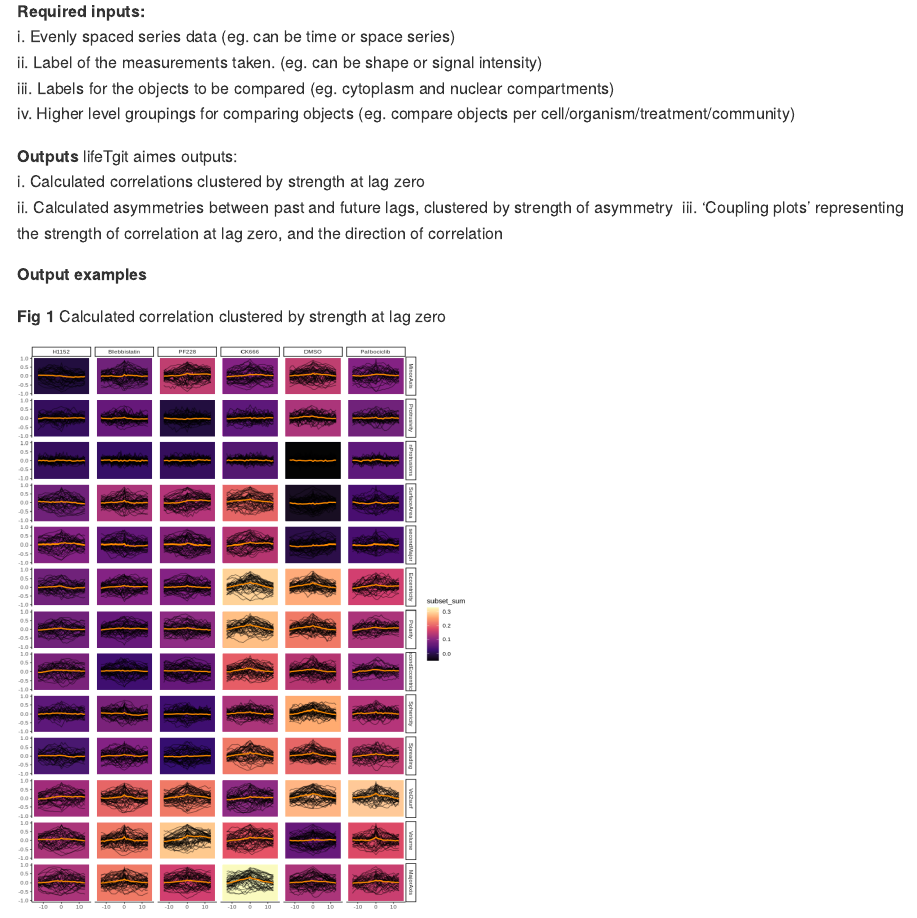
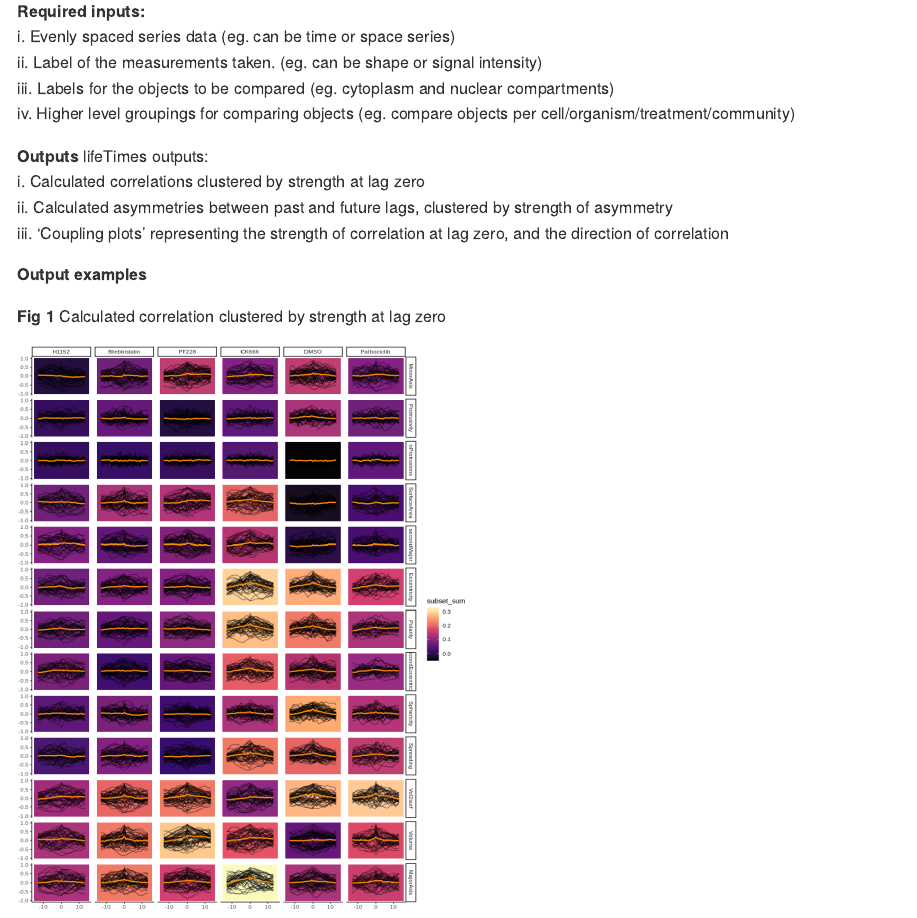
Before and after one commit to somaSystems/lifeTimes, an R Markdown document (README.rmd): the page in a window 1100 px wide, from 260 px down. Rendered offline with R 4.5, knitr and Pandoc, with nearby package versions; badge pictures from the web are left out.

Commit message:
formatting correction and new knit of README

```diff
--- a/README.rmd
+++ b/README.rmd
@@ -24,7 +24,7 @@ iv.     Higher level groupings for comparing objects (eg. compare objects per ce
 
 
 **Outputs**
-lifeTgit aimes outputs:\
+lifeTimes outputs:\
 i.      Calculated correlations clustered by strength at lag zero\
 ii.     Calculated asymmetries between past and future lags, clustered by strength of asymmetry\
 iii.    'Coupling plots' representing the strength of correlation at lag zero, and the direction of correlation\
```
Also changed, not shown: README.md.
